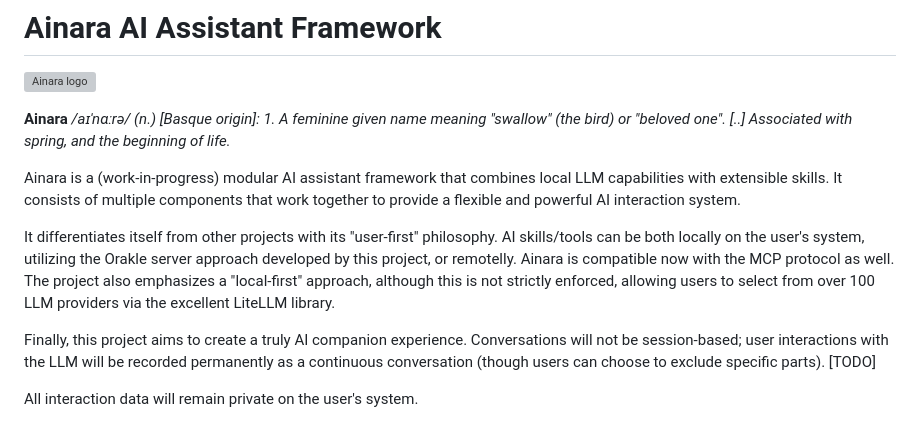
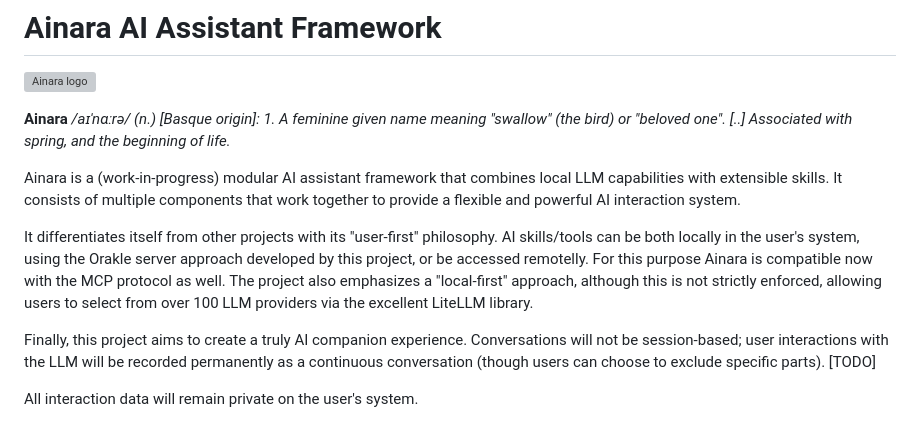
Before and after one commit to khromalabs/ainara, a Markdown page: README.md, the part around the change. Drawn GitHub-style; grey boxes are pictures that could not be loaded.

```diff
--- a/README.md
+++ b/README.md
@@ -8,7 +8,7 @@
 
 Ainara is a (work-in-progress) modular AI assistant framework that combines local LLM capabilities with extensible skills. It consists of multiple components that work together to provide a flexible and powerful AI interaction system.
 
-It differentiates itself from other projects with its "user-first" philosophy. AI skills/tools can be both locally on the user's system, utilizing the Orakle server approach developed by this project, or remotelly. Ainara is compatible now with the MCP protocol as well. The project also emphasizes a "local-first" approach, although this is not strictly enforced, allowing users to select from over 100 LLM providers via the excellent LiteLLM library.
+It differentiates itself from other projects with its "user-first" philosophy. AI skills/tools can be both locally in the user's system, using the Orakle server approach developed by this project, or be accessed remotelly. For this purpose Ainara is compatible now with the MCP protocol as well. The project also emphasizes a "local-first" approach, although this is not strictly enforced, allowing users to select from over 100 LLM providers via the excellent LiteLLM library.
 
 Finally, this project aims to create a truly AI companion experience. Conversations will not be session-based; user interactions with the LLM will be recorded permanently as a continuous conversation (though users can choose to exclude specific parts). [TODO]
 
```
